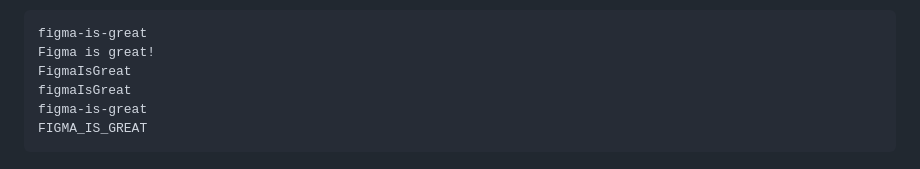
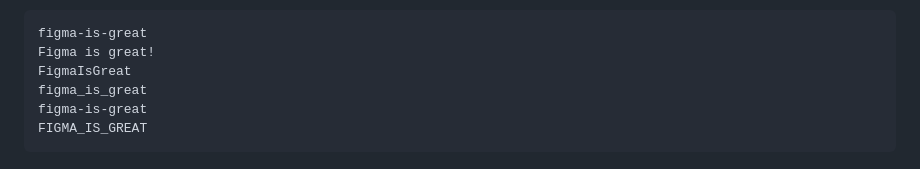
Before and after one commit to figma/code-snippet-editor-plugin, a Markdown page: README.md, the part around the change. Rendered like a GitHub page.

Commit message:
Update README.md with proper snake formatting

````diff
--- a/README.md
+++ b/README.md
@@ -390,7 +390,7 @@ If `node.name` was "Figma is great!", the following template...
 figma-is-great
 Figma is great!
 FigmaIsGreat
-figmaIsGreat
+figma_is_great
 figma-is-great
 FIGMA_IS_GREAT
 ```
````
